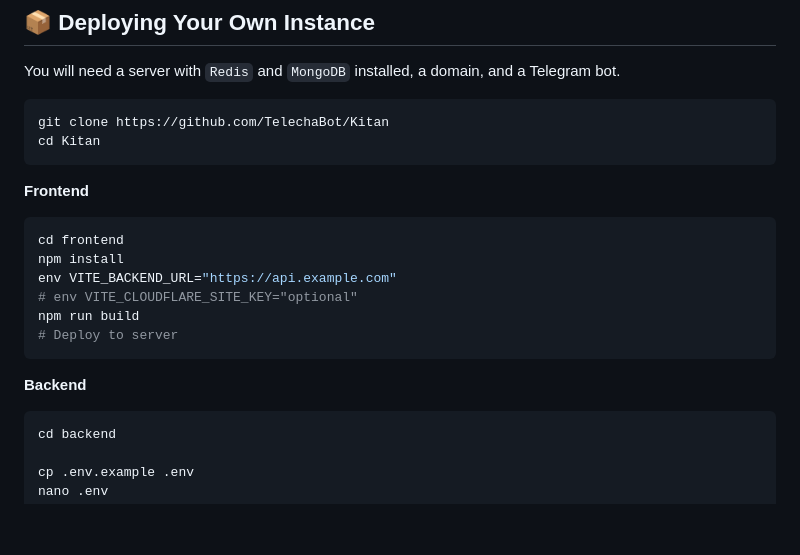
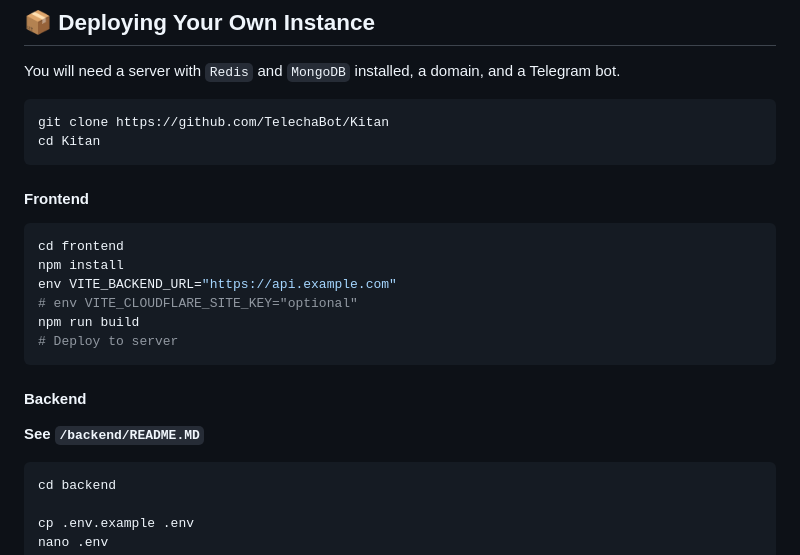
Before and after one commit to TelechaBot/Kitan, a Markdown page: README.md, the part around the change. GitHub-like rendering; blank space fills up the shorter version.

````diff
--- a/README.md
+++ b/README.md
@@ -62,7 +62,7 @@ git clone https://github.com/TelechaBot/Kitan
 cd Kitan
 ```
 
-**Frontend**
+#### Frontend
 
 ```shell
 cd frontend
@@ -73,7 +73,9 @@ npm run build
 # Deploy to server
 ```
 
-**Backend**
+#### Backend
+
+**See `/backend/README.MD`**
 
 ```shell
 cd backend
````
